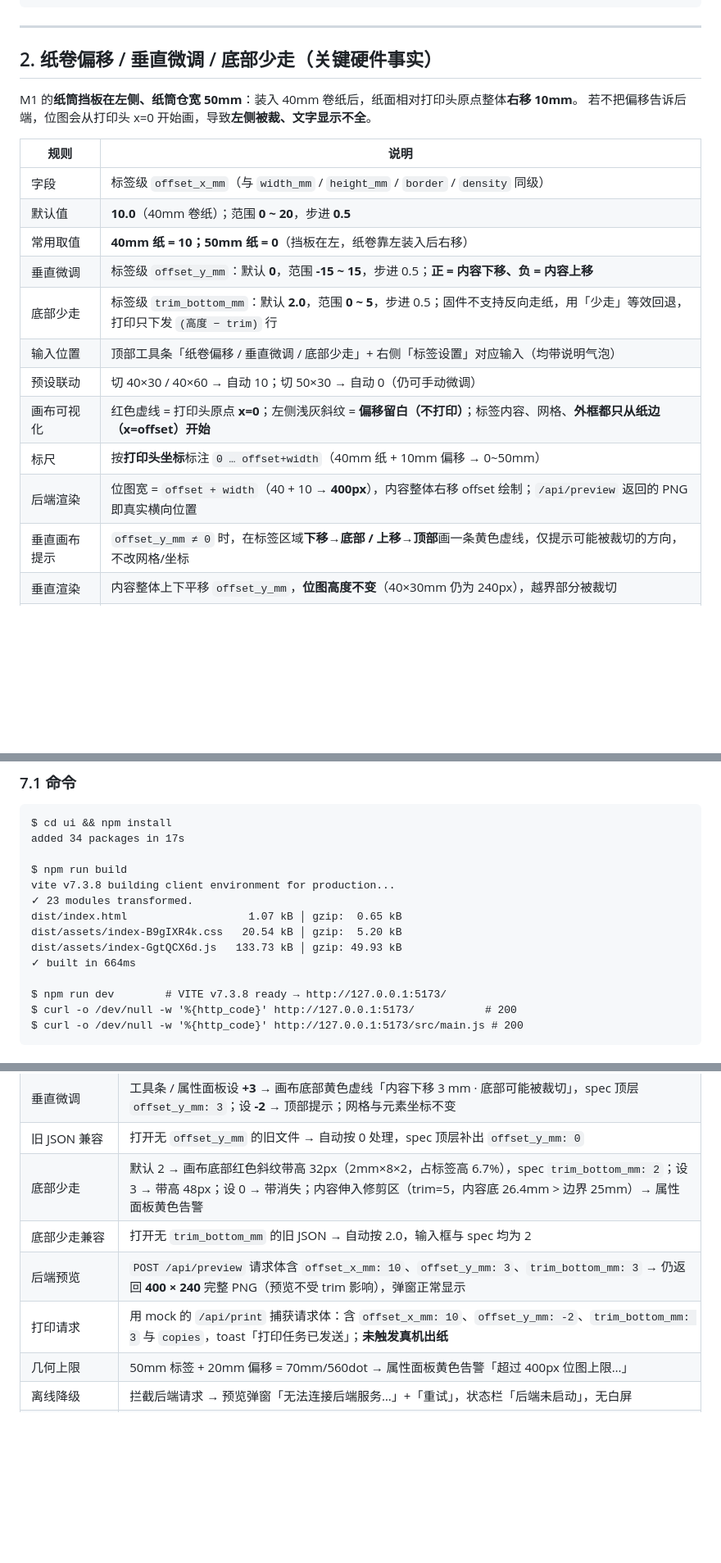
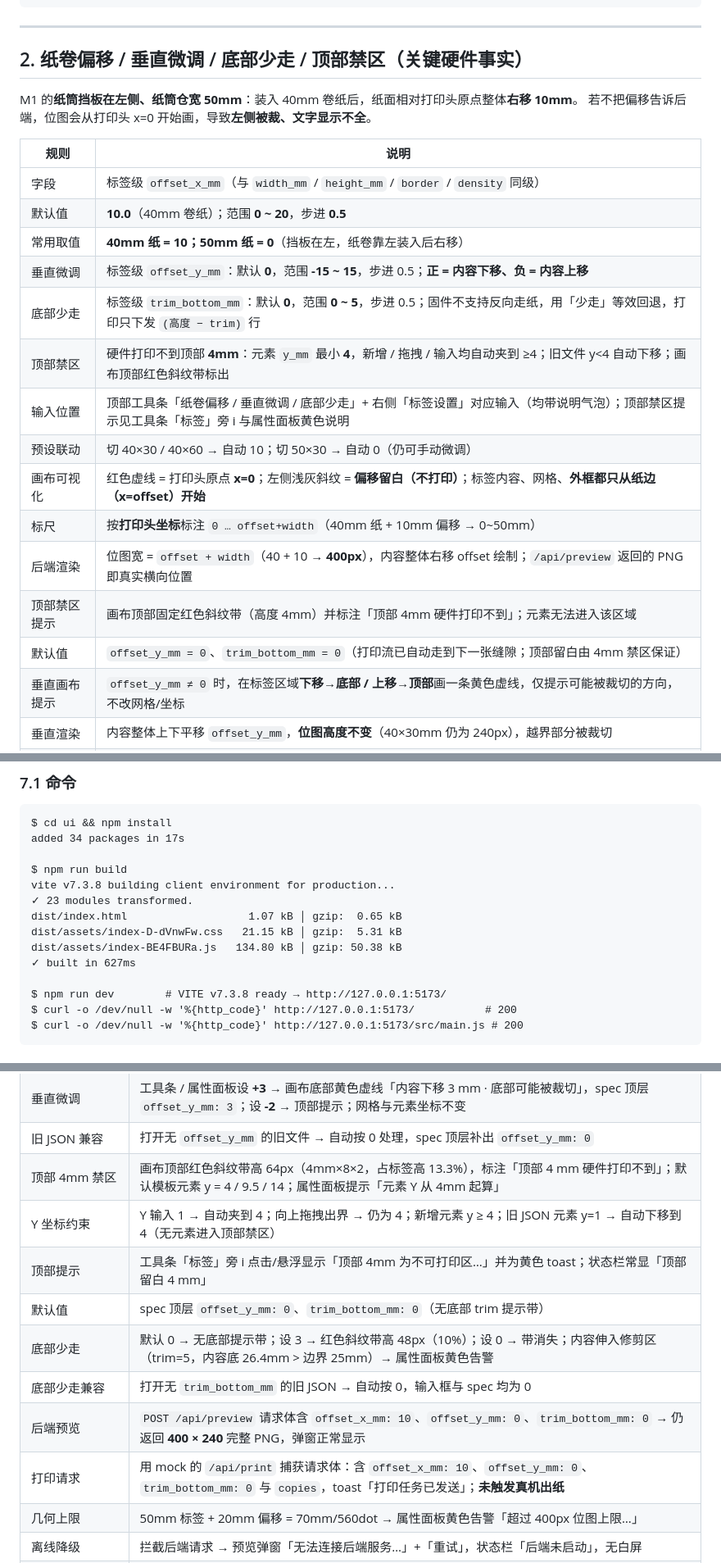
Before and after one commit to bzbk/label-print, a Markdown page: ui/README.md, 3 parts joined by grey strips. Shown at 82% size. Drawn GitHub-style; blank space fills up the shorter version.

```diff
--- a/ui/README.md
+++ b/ui/README.md
@@ -78,7 +83,7 @@ ui/
 
 ---
 
-## 2. 纸卷偏移 / 垂直微调 / 底部少走（关键硬件事实）
+## 2. 纸卷偏移 / 垂直微调 / 底部少走 / 顶部禁区（关键硬件事实）
 
 M1 的**纸筒挡板在左侧、纸筒仓宽 50mm**：装入 40mm 卷纸后，纸面相对打印头原点整体**右移 10mm**。
 若不把偏移告诉后端，位图会从打印头 x=0 开始画，导致**左侧被裁、文字显示不全**。
@@ -89,12 +94,15 @@ M1 的**纸筒挡板在左侧、纸筒仓宽 50mm**：装入 40mm 卷纸后，
 | 默认值 | **10.0**（40mm 卷纸）；范围 **0 ~ 20**，步进 **0.5** |
 | 常用取值 | **40mm 纸 = 10；50mm 纸 = 0**（挡板在左，纸卷靠左装入后右移） |
 | 垂直微调 | 标签级 `offset_y_mm`：默认 **0**，范围 **-15 ~ 15**，步进 0.5；**正 = 内容下移、负 = 内容上移** |
-| 底部少走 | 标签级 `trim_bottom_mm`：默认 **2.0**，范围 **0 ~ 5**，步进 0.5；固件不支持反向走纸，用「少走」等效回退，打印只下发 `(高度 − trim)` 行 |
-| 输入位置 | 顶部工具条「纸卷偏移 / 垂直微调 / 底部少走」+ 右侧「标签设置」对应输入（均带说明气泡） |
+| 底部少走 | 标签级 `trim_bottom_mm`：默认 **0**，范围 **0 ~ 5**，步进 0.5；固件不支持反向走纸，用「少走」等效回退，打印只下发 `(高度 − trim)` 行 |
+| 顶部禁区 | 硬件打印不到顶部 **4mm**：元素 `y_mm` 最小 **4**，新增 / 拖拽 / 输入均自动夹到 ≥4；旧文件 y<4 自动下移；画布顶部红色斜纹带标出 |
+| 输入位置 | 顶部工具条「纸卷偏移 / 垂直微调 / 底部少走」+ 右侧「标签设置」对应输入（均带说明气泡）；顶部禁区提示见工具条「标签」旁 i 与属性面板黄色说明 |
 | 预设联动 | 切 40×30 / 40×60 → 自动 10；切 50×30 → 自动 0（仍可手动微调） |
 | 画布可视化 | 红色虚线 = 打印头原点 **x=0**；左侧浅灰斜纹 = **偏移留白（不打印）**；标签内容、网格、**外框都只从纸边（x=offset）开始** |
 | 标尺 | 按**打印头坐标**标注 `0 … offset+width`（40mm 纸 + 10mm 偏移 → 0~50mm） |
 | 后端渲染 | 位图宽 = `offset + width`（40 + 10 → **400px**），内容整体右移 offset 绘制；`/api/preview` 返回的 PNG 即真实横向位置 |
+| 顶部禁区提示 | 画布顶部固定红色斜纹带（高度 4mm）并标注「顶部 4mm 硬件打印不到」；元素无法进入该区域 |
+| 默认值 | `offset_y_mm = 0`、`trim_bottom_mm = 0`（打印流已自动走到下一张缝隙；顶部留白由 4mm 禁区保证） |
 | 垂直画布提示 | `offset_y_mm ≠ 0` 时，在标签区域**下移→底部 / 上移→顶部**画一条黄色虚线，仅提示可能被裁切的方向，不改网格/坐标 |
 | 垂直渲染 | 内容整体上下平移 `offset_y_mm`，**位图高度不变**（40×30mm 仍为 240px），越界部分被裁切 |
 | 底部少走提示 | 画布底部 `trim_bottom_mm` 高度区域用红色斜纹带标出「不打印」；内容伸入该区域时属性面板告警，可用垂直微调上移内容 |
@@ -244,9 +255,9 @@ $ npm run build
 vite v7.3.8 building client environment for production...
 ✓ 23 modules transformed.
 dist/index.html                   1.07 kB │ gzip:  0.65 kB
-dist/assets/index-B9gIXR4k.css   20.54 kB │ gzip:  5.20 kB
-dist/assets/index-GgtQCX6d.js   133.73 kB │ gzip: 49.93 kB
-✓ built in 664ms
+dist/assets/index-D-dVnwFw.css   21.15 kB │ gzip:  5.31 kB
+dist/assets/index-BE4FBURa.js   134.80 kB │ gzip: 50.38 kB
+✓ built in 627ms
 
 $ npm run dev        # VITE v7.3.8 ready → http://127.0.0.1:5173/
 $ curl -o /dev/null -w '%{http_code}' http://127.0.0.1:5173/           # 200
@@ -268,10 +279,14 @@ $ curl -o /dev/null -w '%{http_code}' http://127.0.0.1:5173/src/main.js # 200
 | 后端状态 | `GET /api/status` → 200，状态栏「M1 · 正常」绿点 +「偏移 10 mm / 位图 400 × 240 dot」 |
 | 垂直微调 | 工具条 / 属性面板设 **+3** → 画布底部黄色虚线「内容下移 3 mm · 底部可能被裁切」，spec 顶层 `offset_y_mm: 3`；设 **-2** → 顶部提示；网格与元素坐标不变 |
 | 旧 JSON 兼容 | 打开无 `offset_y_mm` 的旧文件 → 自动按 0 处理，spec 顶层补出 `offset_y_mm: 0` |
-| 底部少走 | 默认 2 → 画布底部红色斜纹带高 32px（2mm×8×2，占标签高 6.7%），spec `trim_bottom_mm: 2`；设 3 → 带高 48px；设 0 → 带消失；内容伸入修剪区（trim=5，内容底 26.4mm > 边界 25mm）→ 属性面板黄色告警 |
-| 底部少走兼容 | 打开无 `trim_bottom_mm` 的旧 JSON → 自动按 2.0，输入框与 spec 均为 2 |
-| 后端预览 | `POST /api/preview` 请求体含 `offset_x_mm: 10`、`offset_y_mm: 3`、`trim_bottom_mm: 3` → 仍返回 **400 × 240** 完整 PNG（预览不受 trim 影响），弹窗正常显示 |
-| 打印请求 | 用 mock 的 `/api/print` 捕获请求体：含 `offset_x_mm: 10`、`offset_y_mm: -2`、`trim_bottom_mm: 3` 与 `copies`，toast「打印任务已发送」；**未触发真机出纸** |
+| 顶部 4mm 禁区 | 画布顶部红色斜纹带高 64px（4mm×8×2，占标签高 13.3%），标注「顶部 4 mm 硬件打印不到」；默认模板元素 y = 4 / 9.5 / 14；属性面板提示「元素 Y 从 4mm 起算」 |
+| Y 坐标约束 | Y 输入 1 → 自动夹到 4；向上拖拽出界 → 仍为 4；新增元素 y ≥ 4；旧 JSON 元素 y=1 → 自动下移到 4（无元素进入顶部禁区） |
+| 顶部提示 | 工具条「标签」旁 i 点击/悬浮显示「顶部 4mm 为不可打印区…」并为黄色 toast；状态栏常显「顶部留白 4 mm」 |
+| 默认值 | spec 顶层 `offset_y_mm: 0`、`trim_bottom_mm: 0`（无底部 trim 提示带） |
+| 底部少走 | 默认 0 → 无底部提示带；设 3 → 红色斜纹带高 48px（10%）；设 0 → 带消失；内容伸入修剪区（trim=5，内容底 26.4mm > 边界 25mm）→ 属性面板黄色告警 |
+| 底部少走兼容 | 打开无 `trim_bottom_mm` 的旧 JSON → 自动按 0，输入框与 spec 均为 0 |
+| 后端预览 | `POST /api/preview` 请求体含 `offset_x_mm: 10`、`offset_y_mm: 0`、`trim_bottom_mm: 0` → 仍返回 **400 × 240** 完整 PNG，弹窗正常显示 |
+| 打印请求 | 用 mock 的 `/api/print` 捕获请求体：含 `offset_x_mm: 10`、`offset_y_mm: 0`、`trim_bottom_mm: 0` 与 `copies`，toast「打印任务已发送」；**未触发真机出纸** |
 | 几何上限 | 50mm 标签 + 20mm 偏移 = 70mm/560dot → 属性面板黄色告警「超过 400px 位图上限…」 |
 | 离线降级 | 拦截后端请求 → 预览弹窗「无法连接后端服务…」+「重试」，状态栏「后端未启动」，无白屏 |
 | 控制台 | 无 Vue / JS 运行时异常（后端离线时的 `ERR_CONNECTION_REFUSED` 网络日志属预期） |
```
Also changed, not shown: other parts of ui/README.md (+16 -8 lines), ui/docs/editor.png, ui/docs/top-margin.png (added), 7 other files.
